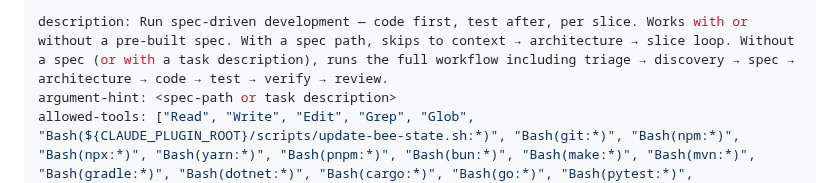
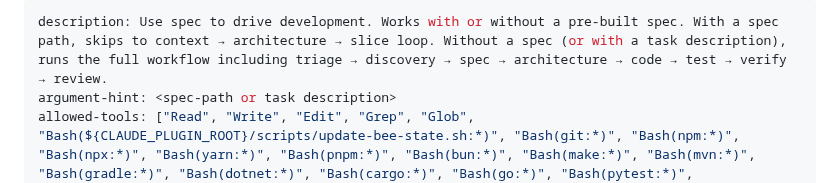
Before and after one commit to incubyte/claude-plugins, a Markdown page: bee/commands/sdd.md, the part around the change. GitHub-like rendering.

Commit message:
Update sdd command description to focus on spec-driven value prop
Co-Authored-By: Claude Opus 4.6 <noreply@anthropic.com>

```diff
--- a/bee/commands/sdd.md
+++ b/bee/commands/sdd.md
@@ -1,5 +1,5 @@
 ---
-description: Run spec-driven development — code first, test after, per slice. Works with or without a pre-built spec. With a spec path, skips to context → architecture → slice loop. Without a spec (or with a task description), runs the full workflow including triage → discovery → spec → architecture → code → test → verify → review.
+description: Use spec to drive development. Works with or without a pre-built spec. With a spec path, skips to context → architecture → slice loop. Without a spec (or with a task description), runs the full workflow including triage → discovery → spec → architecture → code → test → verify → review.
 argument-hint: <spec-path or task description>
 allowed-tools: ["Read", "Write", "Edit", "Grep", "Glob", "Bash(${CLAUDE_PLUGIN_ROOT}/scripts/update-bee-state.sh:*)", "Bash(git:*)", "Bash(npm:*)", "Bash(npx:*)", "Bash(yarn:*)", "Bash(pnpm:*)", "Bash(bun:*)", "Bash(make:*)", "Bash(mvn:*)", "Bash(gradle:*)", "Bash(dotnet:*)", "Bash(cargo:*)", "Bash(go:*)", "Bash(pytest:*)", "Bash(python:*)", "AskUserQuestion", "Skill", "Task", "TaskCreate", "TaskUpdate", "TaskList"]
 ---
```
